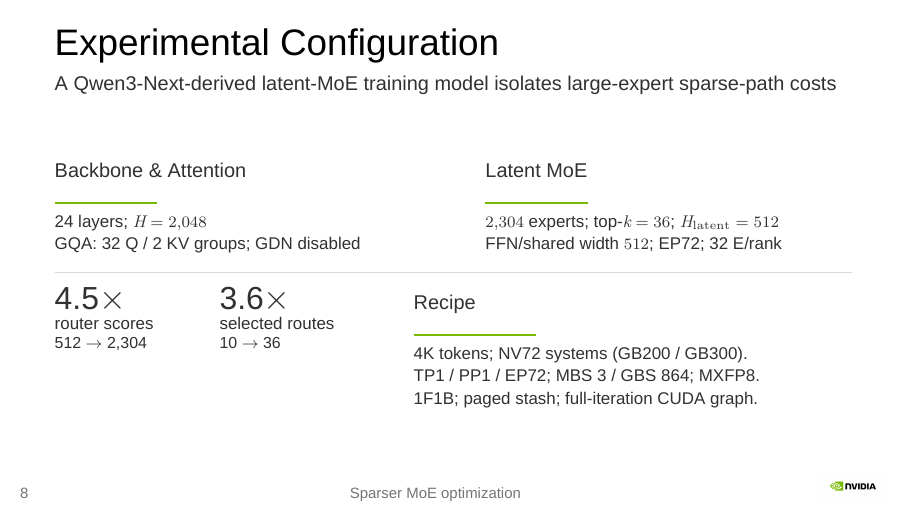
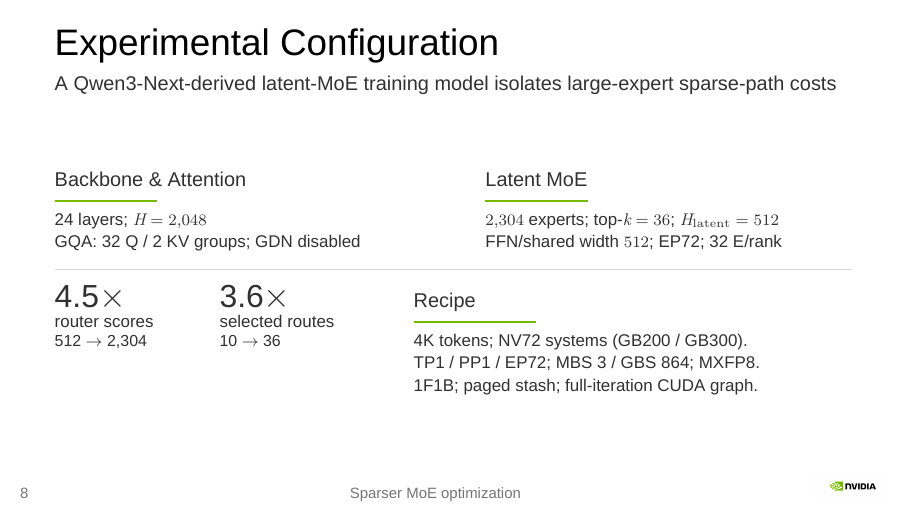
Before and after one commit to harryzhou2000/megatron-lm-moe-experiments, LaTeX slides (notes/final_presentation/beamer_presentation/main.tex): page 8 of 67. Compiled offline with XeLaTeX; a missing font is replaced by an installed copy or a similar font.

Commit message:
[Docs] Tighten configuration heading spacing
Signed-off-by: Harry Zhou <hhanyu@nvidia.com>

```diff
--- a/notes/final_presentation/beamer_presentation/main.tex
+++ b/notes/final_presentation/beamer_presentation/main.tex
@@ -143,14 +143,14 @@
 \begin{frame}{Experimental Configuration}{A Qwen3-Next-derived latent-MoE training model isolates large-expert sparse-path costs}
   \noindent
   \begin{minipage}[t]{.46\textwidth}
-    {\NvidiaSansMedium Backbone \& Attention}\par\vspace{.015in}
+    {\NvidiaSansMedium Backbone \& Attention}\par\vspace{-.06in}
     {\color{NvidiaGreen}\rule{.28\linewidth}{.6pt}}\par\vspace{.025in}
     \fontsize{8.5}{10}\selectfont 24 layers; $H=2{,}048$\par\vspace{.02in}
     \fontsize{8.5}{10}\selectfont GQA: 32 Q / 2 KV groups; GDN disabled
   \end{minipage}
   \hfill
   \begin{minipage}[t]{.46\textwidth}
-    {\NvidiaSansMedium Latent MoE}\par\vspace{.015in}
+    {\NvidiaSansMedium Latent MoE}\par\vspace{-.06in}
     {\color{NvidiaGreen}\rule{.28\linewidth}{.6pt}}\par\vspace{.025in}
     \fontsize{8.5}{10}\selectfont $2{,}304$ experts; top-$k=36$; $H_{\mathrm{latent}}=512$\par\vspace{.02in}
     \fontsize{8.5}{10}\selectfont FFN/shared width $512$; EP72; 32 E/rank
```
Also changed, not shown: notes/final_presentation/beamer_presentation/main.tex (2 more changed lines), 1 other file.
